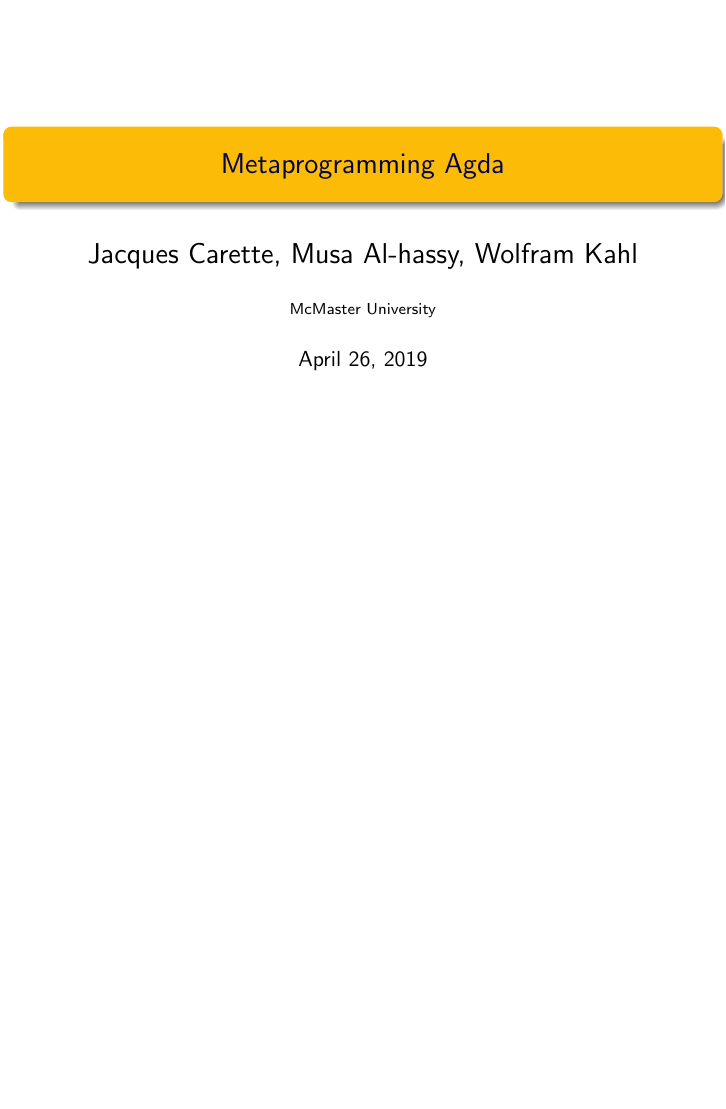
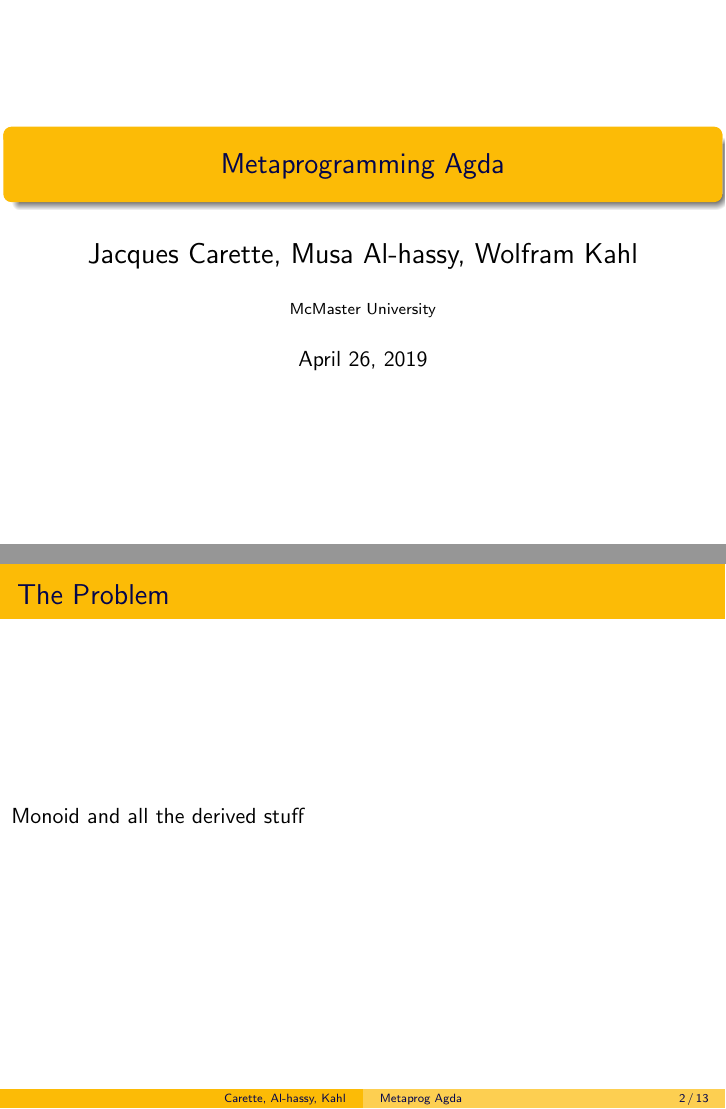
Before and after one commit to JacquesCarette/MathScheme, LaTeX slides (presentations/WG211-meta-agda.tex): page 1 of 25 before the commit and pages 1 and 2 of 26 after it, the two joined at a grey line, the shorter picture padded with empty space. Compiled offline with pdfLaTeX.

Commit message:
proto slide

```diff
--- a/presentations/WG211-meta-agda.tex
+++ b/presentations/WG211-meta-agda.tex
@@ -88,7 +88,7 @@
 
 \lstset{language=metaocaml,basicstyle=\small}
 
-\title[Deriving]{Metaprogramming Agda}
+\title[Metaprog Agda]{Metaprogramming Agda}
 \author[Carette, Al-hassy, Kahl]
   {\Large Jacques Carette, Musa Al-hassy, Wolfram Kahl}
 \institute[McMaster]{McMaster University}
@@ -102,6 +102,11 @@
 % Remember to put 'fragile' on slides that use certain features
 %\begin{frame}[fragile]
 %\end{frame}
+
+\begin{frame}
+\frametitle{The Problem}
+Monoid and all the derived stuff
+\end{frame}
 
 \begin{frame}[t,fragile]
 \frametitle{(Presentations of) Algebraic Theories}
```
